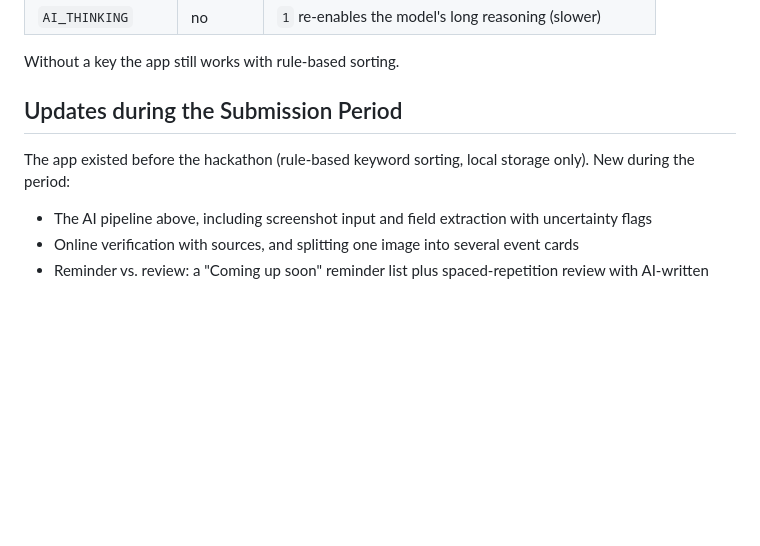
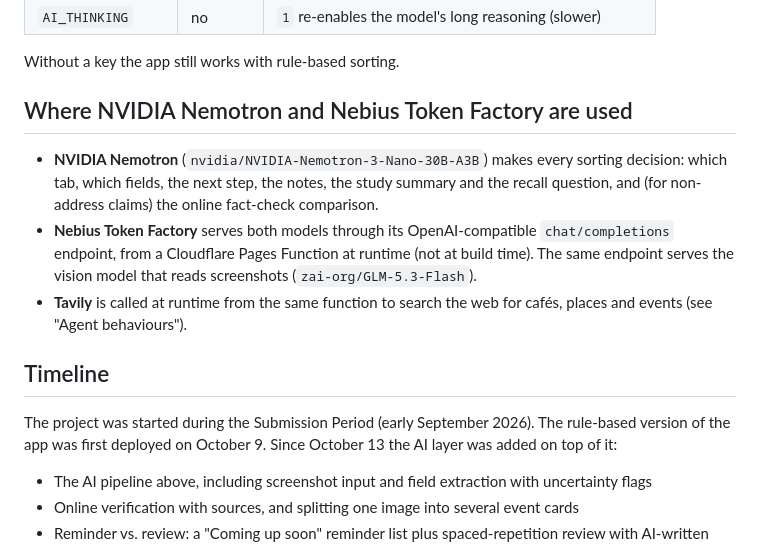
Before and after one commit to IAN010102/shiguang, a Markdown page: README.md, the part around the change. GitHub-like rendering; blank space fills up the shorter version.

Commit message:
README: highlight Nemotron/Token Factory/Tavily usage, correct project timeline
Co-Authored-By: Claude Sonnet 5.5 <noreply@anthropic.com>
Claude-Session: https://claude.ai/code/session_01AsJwGFiGNc53dpvc1MawYe

```diff
--- a/README.md
+++ b/README.md
@@ -62,9 +62,15 @@ Deploy: connect the repo to Cloudflare Pages (no build step, output directory `/
 
 Without a key the app still works with rule-based sorting.
 
-## Updates during the Submission Period
+## Where NVIDIA Nemotron and Nebius Token Factory are used
 
-The app existed before the hackathon (rule-based keyword sorting, local storage only). New during the period:
+- **NVIDIA Nemotron** (`nvidia/NVIDIA-Nemotron-3-Nano-30B-A3B`) makes every sorting decision: which tab, which fields, the next step, the notes, the study summary and the recall question, and (for non-address claims) the online fact-check comparison.
+- **Nebius Token Factory** serves both models through its OpenAI-compatible `chat/completions` endpoint, from a Cloudflare Pages Function at runtime (not at build time). The same endpoint serves the vision model that reads screenshots (`zai-org/GLM-5.3-Flash`).
+- **Tavily** is called at runtime from the same function to search the web for cafés, places and events (see "Agent behaviours").
+
+## Timeline
+
+The project was started during the Submission Period (early September 2026). The rule-based version of the app was first deployed on October 9. Since October 13 the AI layer was added on top of it:
 
 - The AI pipeline above, including screenshot input and field extraction with uncertainty flags
 - Online verification with sources, and splitting one image into several event cards
```
